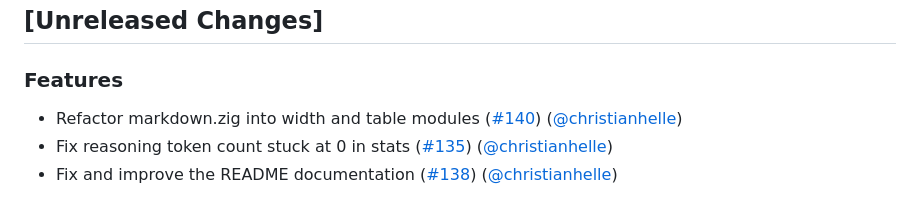
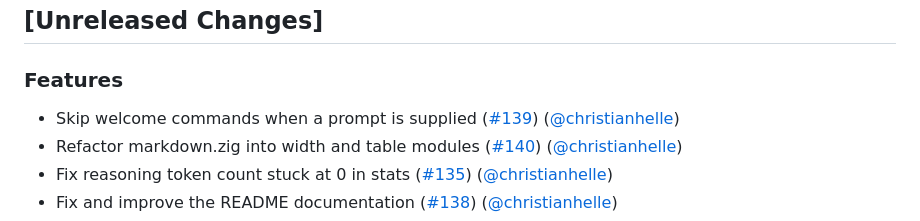
Before and after one commit to christianhelle/puny, a Markdown page: CHANGELOG.md, the part around the change. GitHub-like rendering.

Commit message:
Update changelog [skip ci]

```diff
--- a/CHANGELOG.md
+++ b/CHANGELOG.md
@@ -3,6 +3,7 @@
 ## [Unreleased Changes]
 
 ### Features
+- Skip welcome commands when a prompt is supplied ([#139](https://github.com/christianhelle/puny/pull/139)) ([@christianhelle](https://github.com/christianhelle/))
 - Refactor markdown.zig into width and table modules ([#140](https://github.com/christianhelle/puny/pull/140)) ([@christianhelle](https://github.com/christianhelle/))
 - Fix reasoning token count stuck at 0 in stats ([#135](https://github.com/christianhelle/puny/pull/135)) ([@christianhelle](https://github.com/christianhelle/))
 - Fix and improve the README documentation ([#138](https://github.com/christianhelle/puny/pull/138)) ([@christianhelle](https://github.com/christianhelle/))
```
